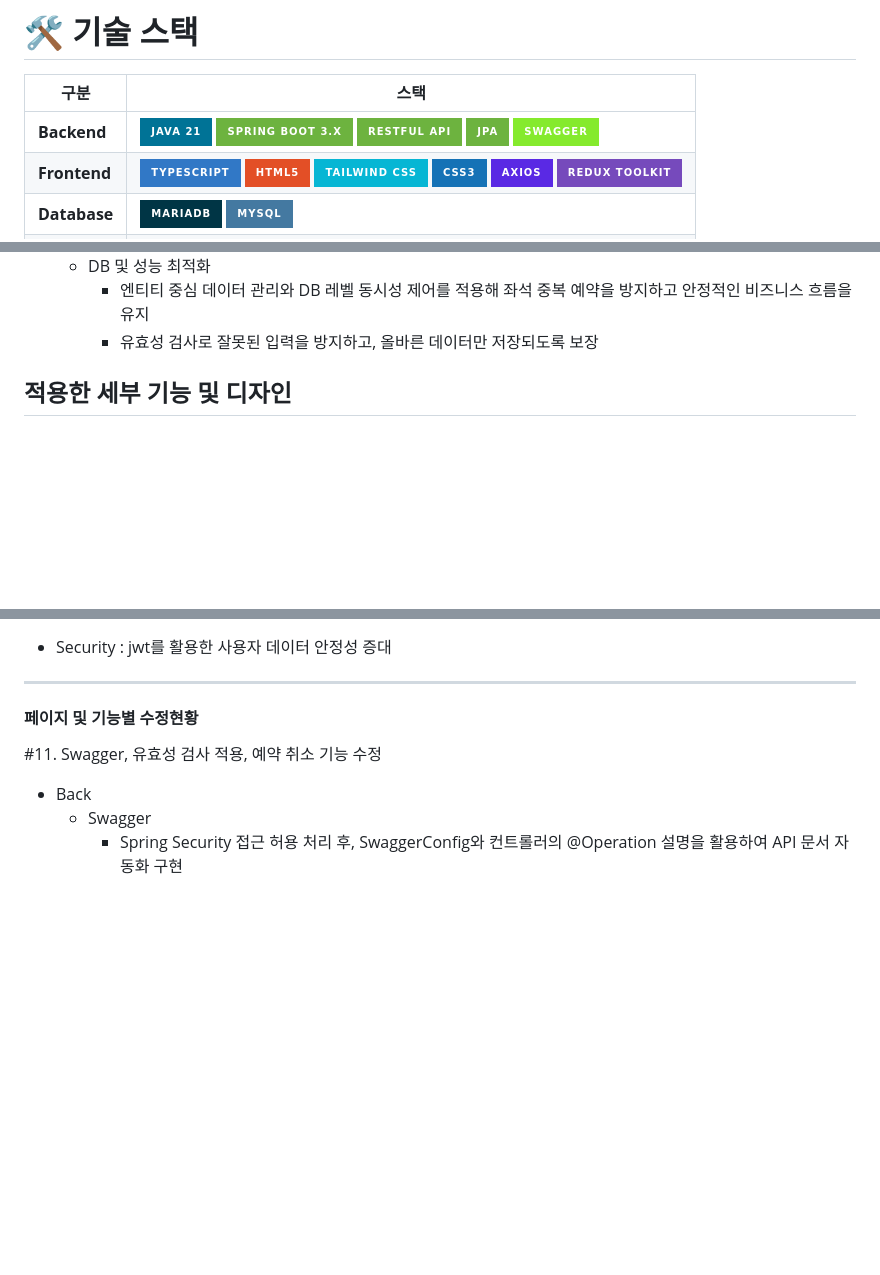
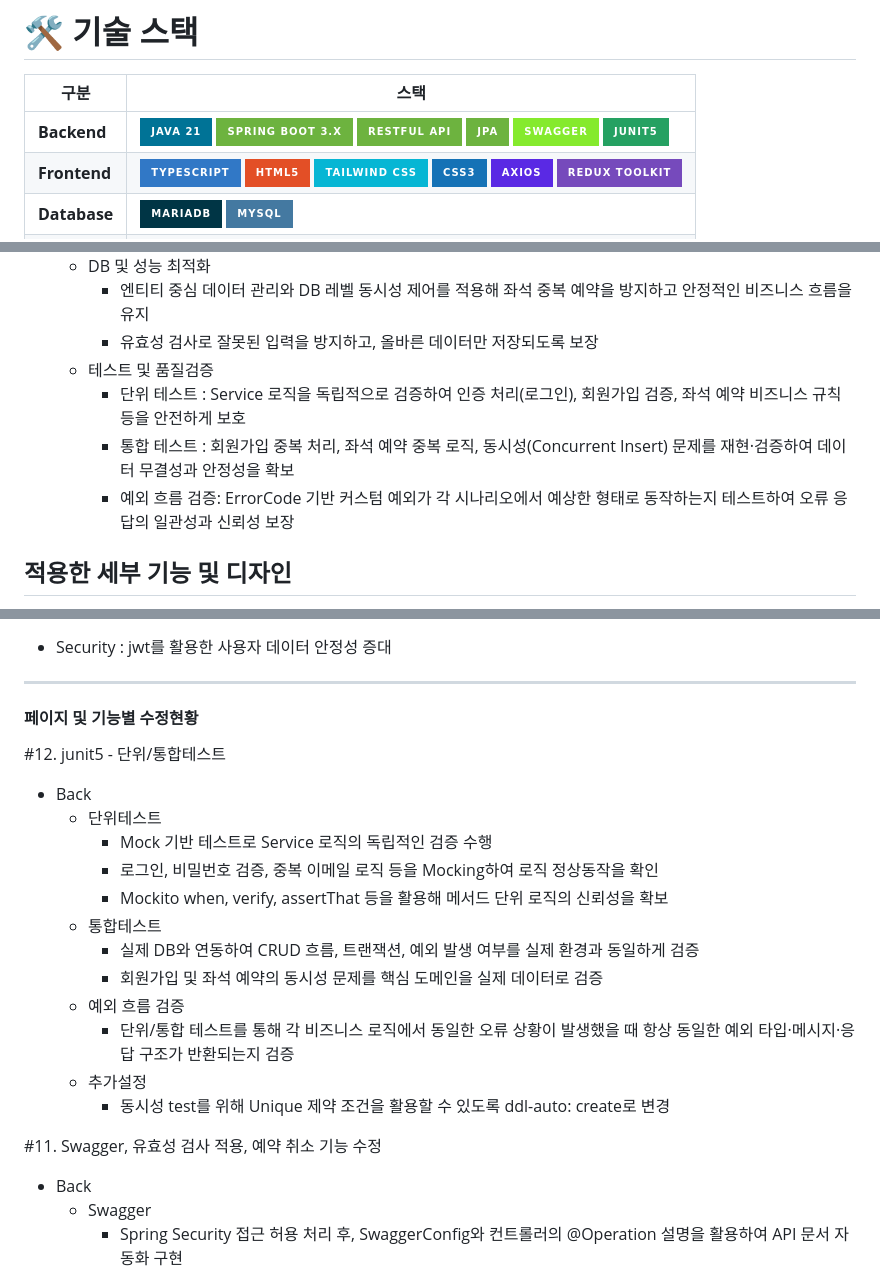
Before and after one commit to soncastle/Reservation, a Markdown page: README.md, 3 parts joined by grey strips. GitHub-like rendering; badges without logos; blank space fills up the shorter version.

Commit message:
readme - #12 junit5 단위/통합 테스트 추가

```diff
--- a/README.md
+++ b/README.md
@@ -4,7 +4,7 @@
 # 🛠️ 기술 스택
 | 구분         | 스택                                                                                                                                                                                                                  |
 |--------------|-----------------------------------------------------------------------------------------------------------------------------------------------------------------------------------------------------------------------|
-| **Backend**  | ![Java](https://img.shields.io/badge/Java_21-007396?style=for-the-badge&logo=java&logoColor=white) ![Spring Boot](https://img.shields.io/badge/Spring_Boot_3.x-6DB33F?style=for-the-badge&logo=spring-boot&logoColor=white) ![RESTful API](https://img.shields.io/badge/RESTful_API-6DB33F?style=for-the-badge&logo=rest&logoColor=white) ![JPA](https://img.shields.io/badge/JPA-6DB33F?style=for-the-badge&logo=hibernate&logoColor=white) ![Swagger](https://img.shields.io/badge/Swagger-85EA2D?style=for-the-badge&logo=swagger&logoColor=white) |
+| **Backend**  | ![Java](https://img.shields.io/badge/Java_21-007396?style=for-the-badge&logo=java&logoColor=white) ![Spring Boot](https://img.shields.io/badge/Spring_Boot_3.x-6DB33F?style=for-the-badge&logo=spring-boot&logoColor=white) ![RESTful API](https://img.shields.io/badge/RESTful_API-6DB33F?style=for-the-badge&logo=rest&logoColor=white) ![JPA](https://img.shields.io/badge/JPA-6DB33F?style=for-the-badge&logo=hibernate&logoColor=white) ![Swagger](https://img.shields.io/badge/Swagger-85EA2D?style=for-the-badge&logo=swagger&logoColor=white) ![JUnit5](https://img.shields.io/badge/JUnit5-25A162?style=for-the-badge&logo=junit5&logoColor=white)|
 | **Frontend** | ![TypeScript](https://img.shields.io/badge/TypeScript-3178C6?style=for-the-badge&logo=typescript&logoColor=white) ![HTML](https://img.shields.io/badge/HTML5-E34F26?style=for-the-badge&logo=html5&logoColor=white) ![Tailwind CSS](https://img.shields.io/badge/Tailwind_CSS-06B6D4?style=for-the-badge&logo=tailwind-css&logoColor=white) ![CSS](https://img.shields.io/badge/CSS3-1572B6?style=for-the-badge&logo=css3&logoColor=white) ![Axios](https://img.shields.io/badge/Axios-5A29E4?style=for-the-badge&logo=axios&logoColor=white) ![Redux Toolkit](https://img.shields.io/badge/Redux_Toolkit-764ABC?style=for-the-badge&logo=redux&logoColor=white)
 | **Database** | ![MariaDB](https://img.shields.io/badge/MariaDB-003545?style=for-the-badge&logo=mariadb&logoColor=white) ![MySQL](https://img.shields.io/badge/MySQL-4479A1?style=for-the-badge&logo=mysql&logoColor=white) |
 | **Tool**     | ![IntelliJ IDEA](https://img.shields.io/badge/IntelliJ_IDEA-000000?style=for-the-badge&logo=intellij-idea&logoColor=white) ![VSCode](https://img.shields.io/badge/VSCode-007ACC?style=for-the-badge&logo=visual%20studio%20code&logoColor=white) ![Git](https://img.shields.io/badge/Git-F05032?style=for-the-badge&logo=git&logoColor=white)
@@ -55,7 +55,10 @@
   - DB 및 성능 최적화
     - 엔티티 중심 데이터 관리와 DB 레벨 동시성 제어를 적용해 좌석 중복 예약을 방지하고 안정적인 비즈니스 흐름을 유지
     - 유효성 검사로 잘못된 입력을 방지하고, 올바른 데이터만 저장되도록 보장
-
+  - 테스트 및 품질검증
+    - 단위 테스트 : Service 로직을 독립적으로 검증하여 인증 처리(로그인), 회원가입 검증, 좌석 예약 비즈니스 규칙 등을 안전하게 보호
+    - 통합 테스트 : 회원가입 중복 처리, 좌석 예약 중복 로직, 동시성(Concurrent Insert) 문제를 재현·검증하여 데이터 무결성과 안정성을 확보
+    - 예외 흐름 검증: ErrorCode 기반 커스텀 예외가 각 시나리오에서 예상한 형태로 동작하는지 테스트하여 오류 응답의 일관성과 신뢰성 보장
 ## 적용한 세부 기능 및 디자인
 
 - favicon 및 로고 제작
@@ -71,6 +74,20 @@
 
 -----------------
 #### 페이지 및 기능별 수정현황
+#12. junit5 - 단위/통합테스트
+- Back
+  - 단위테스트
+    - Mock 기반 테스트로 Service 로직의 독립적인 검증 수행
+    - 로그인, 비밀번호 검증, 중복 이메일 로직 등을 Mocking하여 로직 정상동작을 확인
+    - Mockito when, verify, assertThat 등을 활용해 메서드 단위 로직의 신뢰성을 확보
+  - 통합테스트
+    - 실제 DB와 연동하여 CRUD 흐름, 트랜잭션, 예외 발생 여부를 실제 환경과 동일하게 검증
+    - 회원가입 및 좌석 예약의 동시성 문제를 핵심 도메인을 실제 데이터로 검증
+  - 예외 흐름 검증
+    - 단위/통합 테스트를 통해 각 비즈니스 로직에서 동일한 오류 상황이 발생했을 때 항상 동일한 예외 타입·메시지·응답 구조가 반환되는지 검증
+  - 추가설정
+    - 동시성 test를 위해 Unique 제약 조건을 활용할 수 있도록 ddl-auto: create로 변경
+
 #11. Swagger, 유효성 검사 적용, 예약 취소 기능 수정
 - Back
   - Swagger
```
